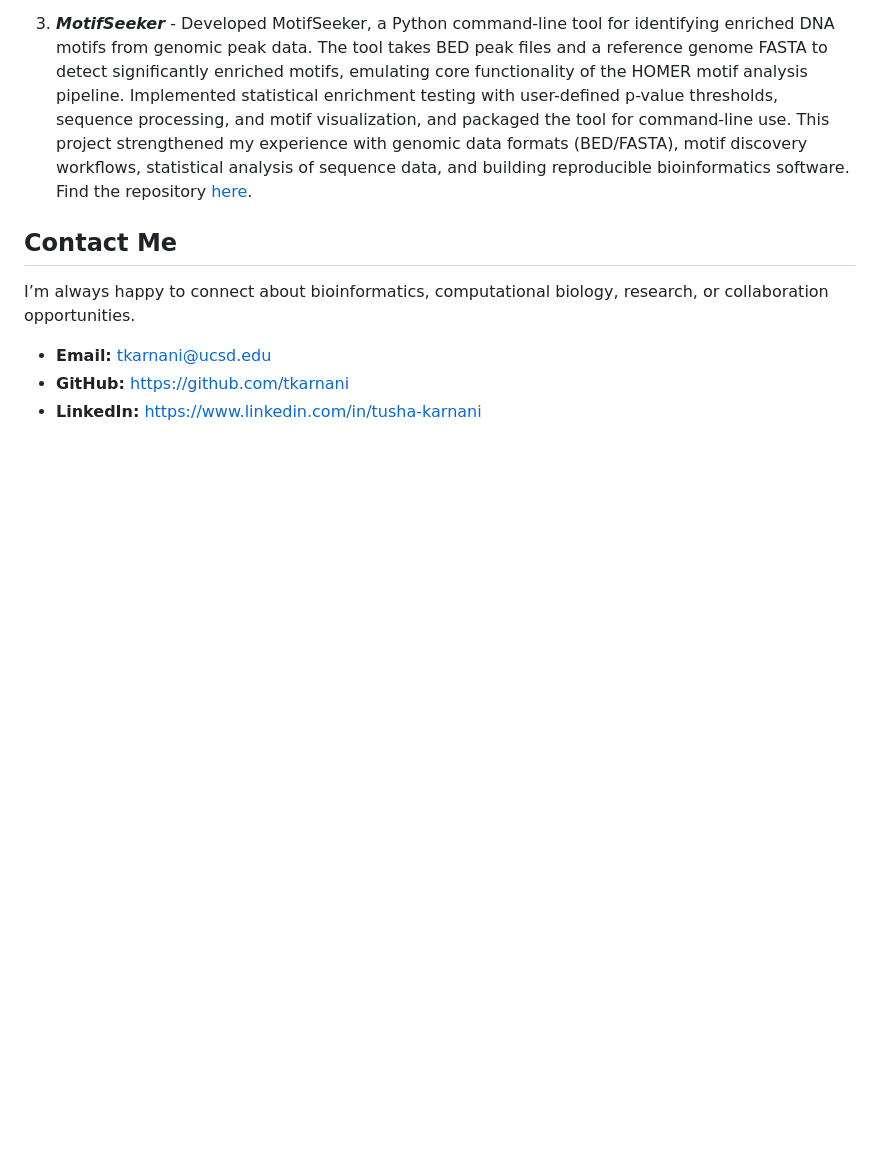
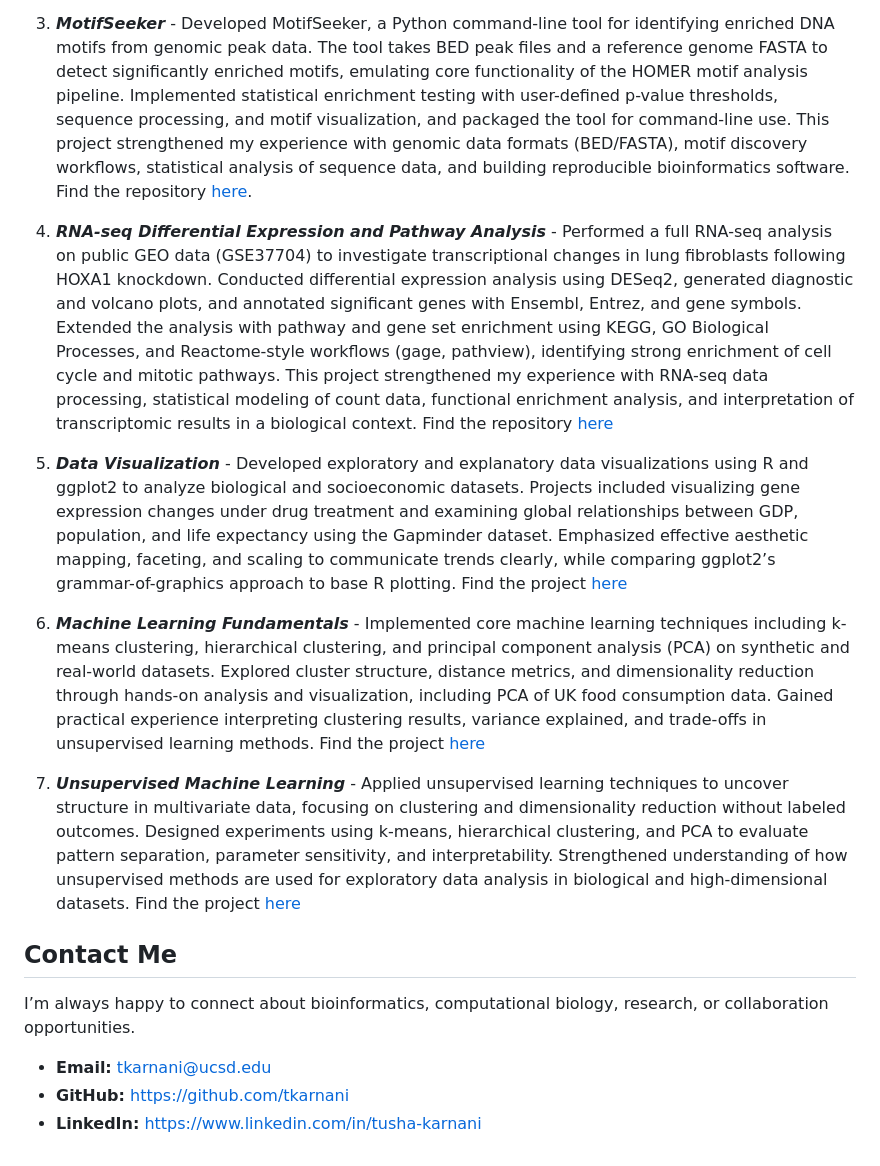
Before and after one commit to tkarnani/Bioinformatics-Projects-Portfolio, a Markdown page: README.md, the part around the change. GitHub-like rendering; blank space fills up the shorter version.

```diff
--- a/README.md
+++ b/README.md
@@ -12,6 +12,13 @@ This site is a living portfolio where I document what I’m learning, from basic
 
 3. ***MotifSeeker*** - Developed MotifSeeker, a Python command-line tool for identifying enriched DNA motifs from genomic peak data. The tool takes BED peak files and a reference genome FASTA to detect significantly enriched motifs, emulating core functionality of the HOMER motif analysis pipeline. Implemented statistical enrichment testing with user-defined p-value thresholds, sequence processing, and motif visualization, and packaged the tool for command-line use. This project strengthened my experience with genomic data formats (BED/FASTA), motif discovery workflows, statistical analysis of sequence data, and building reproducible bioinformatics software. Find the repository [here](https://github.com/tkarnani/MotifSeeker/tree/main).
 
+4. ***RNA-seq Differential Expression and Pathway Analysis*** - Performed a full RNA-seq analysis on public GEO data (GSE37704) to investigate transcriptional changes in lung fibroblasts following HOXA1 knockdown. Conducted differential expression analysis using DESeq2, generated diagnostic and volcano plots, and annotated significant genes with Ensembl, Entrez, and gene symbols. Extended the analysis with pathway and gene set enrichment using KEGG, GO Biological Processes, and Reactome-style workflows (gage, pathview), identifying strong enrichment of cell cycle and mitotic pathways. This project strengthened my experience with RNA-seq data processing, statistical modeling of count data, functional enrichment analysis, and interpretation of transcriptomic results in a biological context. Find the repository [here](https://github.com/tkarnani/Bioinformatics-Projects-Portfolio/blob/main/RNA-Seq-Analysis/RNA-Seq%20Analysis.pdf)
+
+5. ***Data Visualization*** - Developed exploratory and explanatory data visualizations using R and ggplot2 to analyze biological and socioeconomic datasets. Projects included visualizing gene expression changes under drug treatment and examining global relationships between GDP, population, and life expectancy using the Gapminder dataset. Emphasized effective aesthetic mapping, faceting, and scaling to communicate trends clearly, while comparing ggplot2’s grammar-of-graphics approach to base R plotting. Find the project [here](https://github.com/tkarnani/Bioinformatics-Projects-Portfolio/blob/main/Data%20Visualization/Data%20Visualization.pdf)
+
+6. ***Machine Learning Fundamentals*** - Implemented core machine learning techniques including k-means clustering, hierarchical clustering, and principal component analysis (PCA) on synthetic and real-world datasets. Explored cluster structure, distance metrics, and dimensionality reduction through hands-on analysis and visualization, including PCA of UK food consumption data. Gained practical experience interpreting clustering results, variance explained, and trade-offs in unsupervised learning methods. Find the project [here](https://github.com/tkarnani/Bioinformatics-Projects-Portfolio/blob/main/ML/Machine%20Learning.pdf)
+
+7. ***Unsupervised Machine Learning*** - Applied unsupervised learning techniques to uncover structure in multivariate data, focusing on clustering and dimensionality reduction without labeled outcomes. Designed experiments using k-means, hierarchical clustering, and PCA to evaluate pattern separation, parameter sensitivity, and interpretability. Strengthened understanding of how unsupervised methods are used for exploratory data analysis in biological and high-dimensional datasets. Find the project [here](https://github.com/tkarnani/Bioinformatics-Projects-Portfolio/blob/main/ML/Unsupervised%20Machine%20Learning.pdf)
 
 ## Contact Me
 
```
